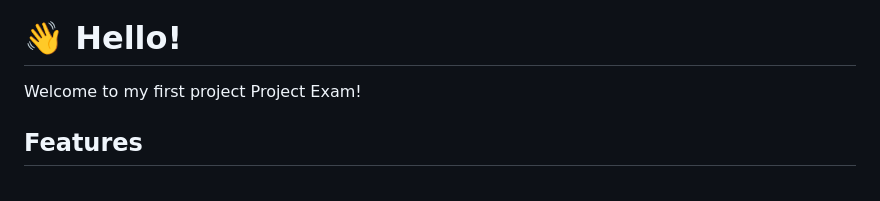
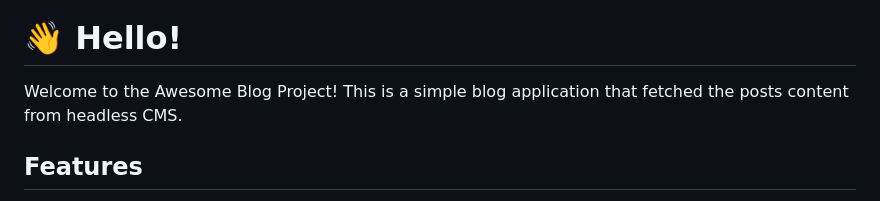
Before and after one commit to Noroff-FEU-Assignments/project-exam-1-WeronikaMartinsen, a Markdown page: README.md, the part around the change. Drawn GitHub-style.

Commit message:
added content to readme sile

```diff
--- a/README.md
+++ b/README.md
@@ -2,7 +2,7 @@
 
 # :wave: Hello!
 
-Welcome to my first project Project Exam!
+Welcome to the Awesome Blog Project! This is a simple blog application that fetched the posts content from headless CMS.
 
 ## Features
 
```
